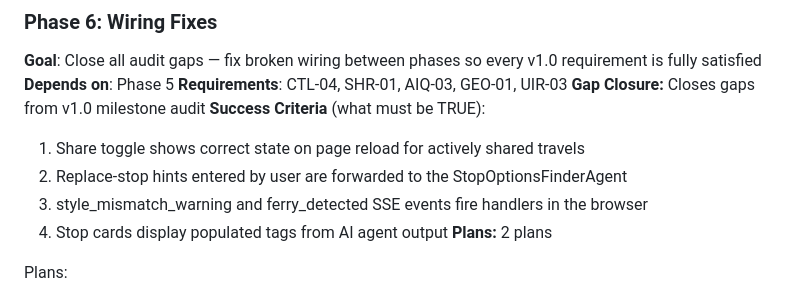
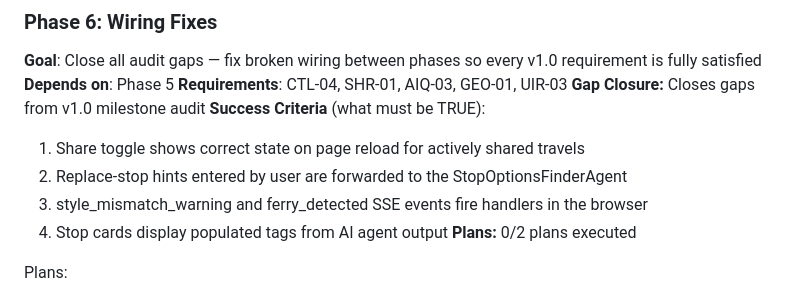
Before and after one commit to stefanschaedeli/DetourAI, a Markdown page: .planning/ROADMAP.md, the part around the change. Rendered like a GitHub page.

```diff
--- a/.planning/ROADMAP.md
+++ b/.planning/ROADMAP.md
@@ -115,7 +115,7 @@ Plans:
   2. Replace-stop hints entered by user are forwarded to the StopOptionsFinderAgent
   3. style_mismatch_warning and ferry_detected SSE events fire handlers in the browser
   4. Stop cards display populated tags from AI agent output
-**Plans:** 2 plans
+**Plans:** 0/2 plans executed
 
 Plans:
 - [ ] 06-01-PLAN.md — Backend wiring: share_token persistence, StopOption tags model, agent prompt tags, orchestrator merge
```
Also changed, not shown: .planning/STATE.md (+15 -10 lines), 1 other file.
